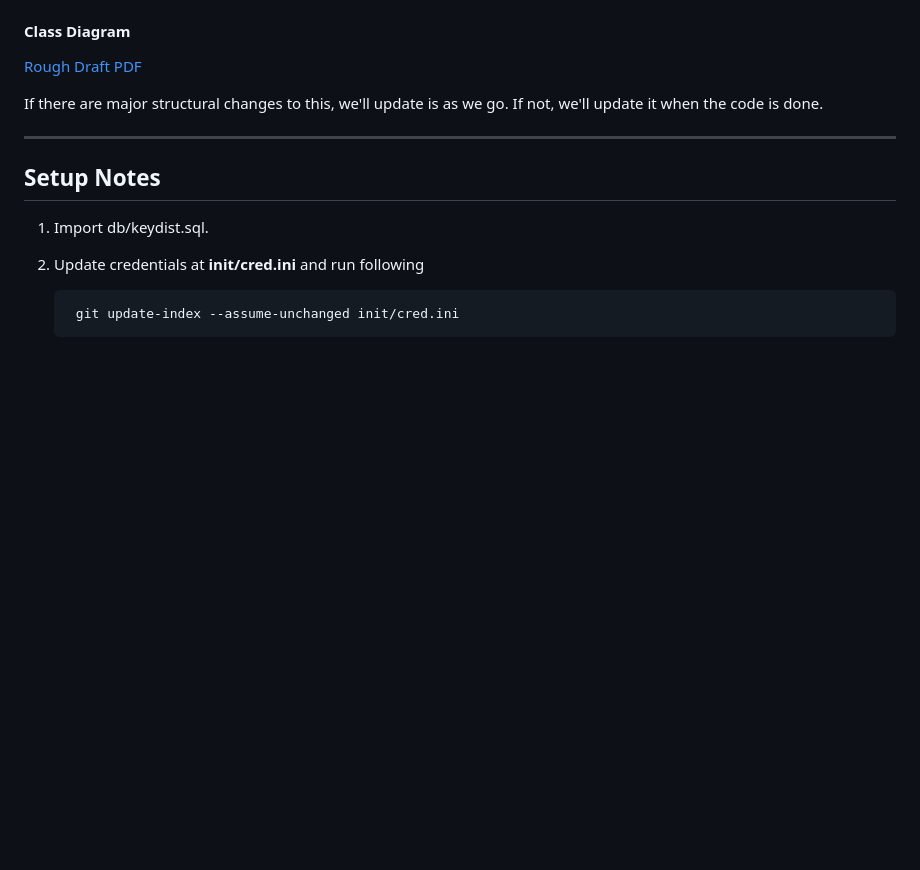
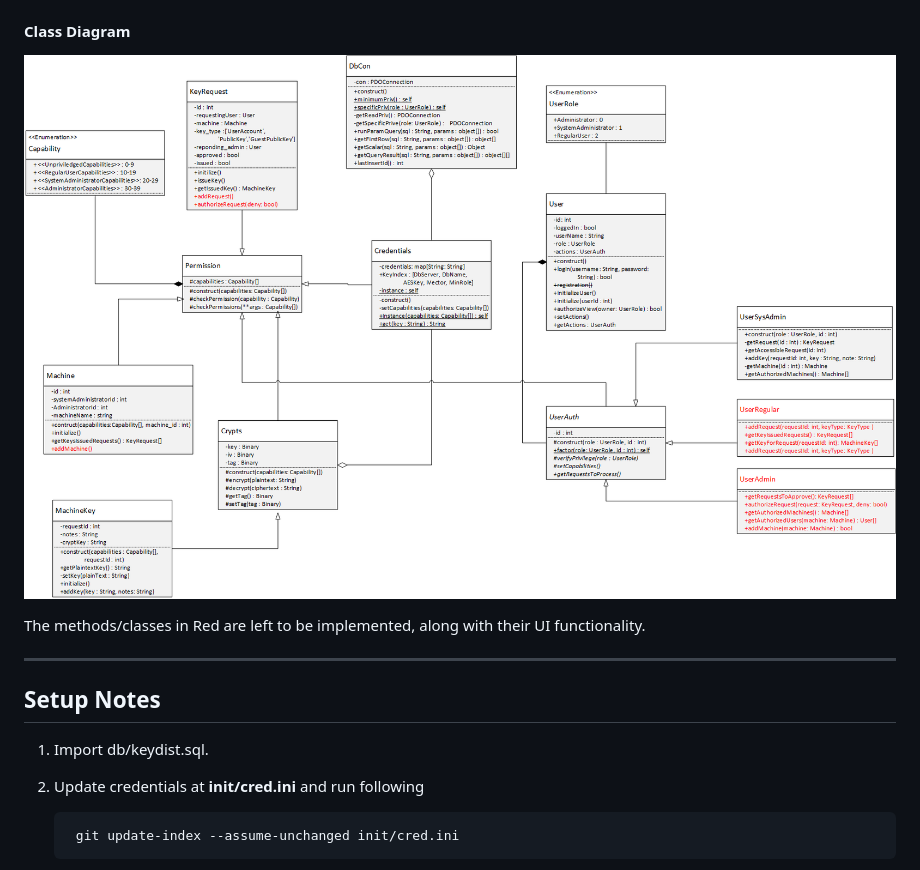
Before and after one commit to jkehelwala/KeyDistributionSystem, a Markdown page: README.md, the part around the change. Drawn GitHub-style; pictures changed too: db/ClassDiagram.png (added); blank space fills up the shorter version.

Commit message:
Class Diagram

```diff
--- a/README.md
+++ b/README.md
@@ -43,10 +43,9 @@
 
 #### Class Diagram
 
-[Rough Draft PDF](db/class_diagram.pdf)
+![ClassDiagram](https://raw.githubusercontent.com/jkehelwala/KeyDistributionSystem/master/db/ClassDiagram.png)
 
-If there are major structural changes to this, we'll update is as we go.
-If not, we'll update it when the code is done.
+The methods/classes in Red are left to be implemented, along with their UI functionality.
 
 <hr>
 
```
Also changed, not shown: 1 other file.
